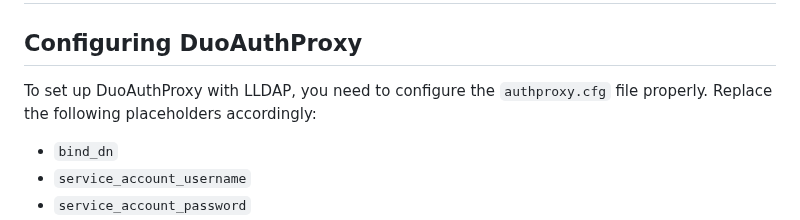
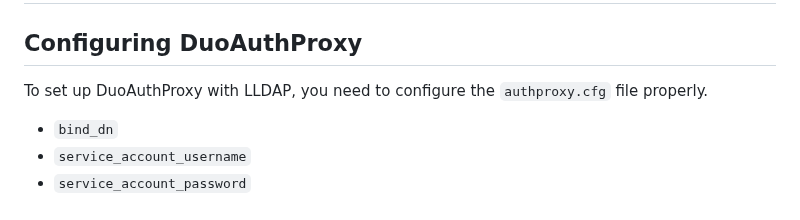
Before and after one commit to lldap/lldap, a Markdown page: example_configs/duo_auth_proxy.md, the part around the change. GitHub-like rendering.

```diff
--- a/example_configs/duo_auth_proxy.md
+++ b/example_configs/duo_auth_proxy.md
@@ -2,8 +2,7 @@
 
 ## Configuring DuoAuthProxy
 
-To set up DuoAuthProxy with LLDAP, you need to configure the `authproxy.cfg` file properly. Replace the following placeholders accordingly:
-
+To set up DuoAuthProxy with LLDAP, you need to configure the `authproxy.cfg` file properly.
 - `bind_dn`
 - `service_account_username`
 - `service_account_password`
```
